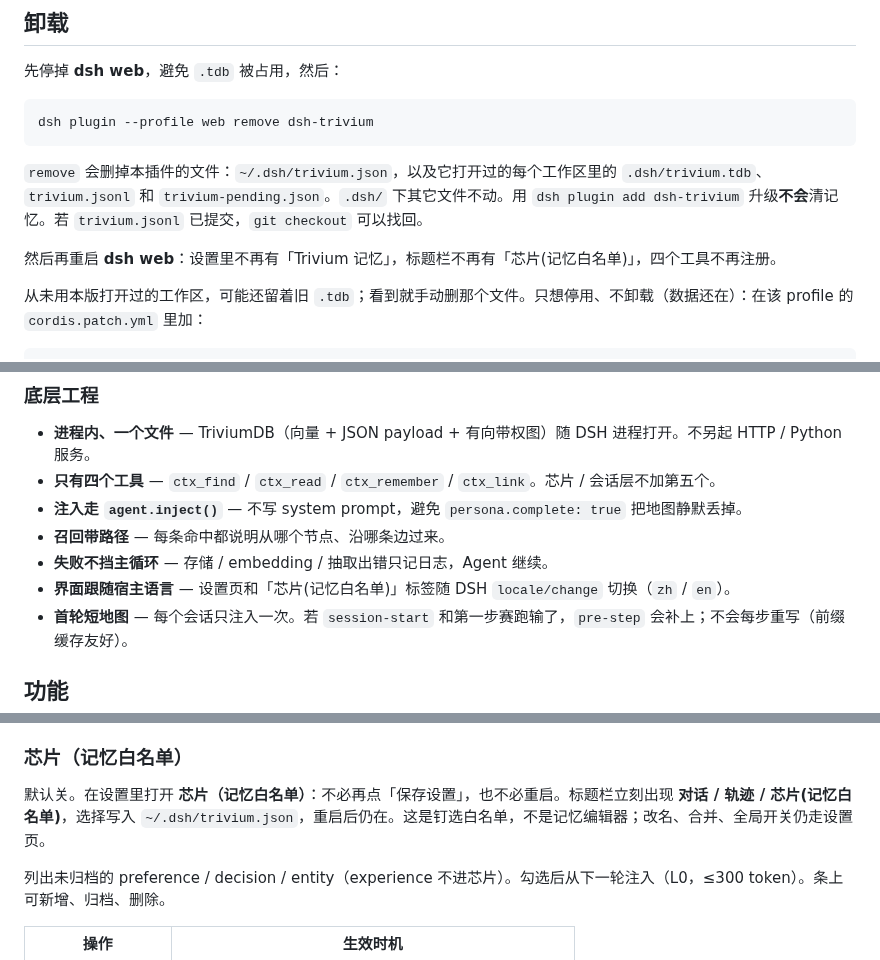
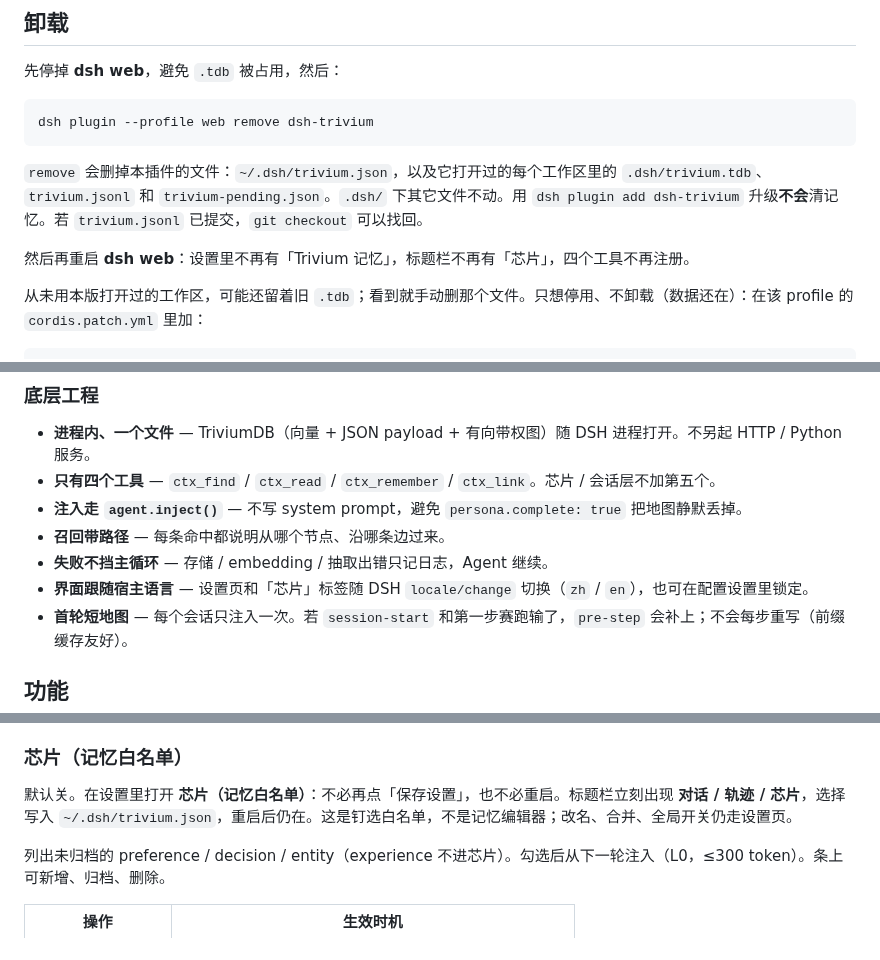
Before and after one commit to QWQcool/dsh-trivium, a Markdown page: README.zh-CN.md, 3 parts joined by grey strips. Rendered like a GitHub page.

```diff
--- a/README.zh-CN.md
+++ b/README.zh-CN.md
@@ -66,7 +66,7 @@ dsh plugin --profile web remove dsh-trivium
 
 `remove` 会删掉本插件的文件：`~/.dsh/trivium.json`，以及它打开过的每个工作区里的 `.dsh/trivium.tdb`、`trivium.jsonl` 和 `trivium-pending.json`。`.dsh/` 下其它文件不动。用 `dsh plugin add dsh-trivium` 升级**不会**清记忆。若 `trivium.jsonl` 已提交，`git checkout` 可以找回。
 
-然后再重启 **dsh web**：设置里不再有「Trivium 记忆」，标题栏不再有「芯片(记忆白名单)」，四个工具不再注册。
+然后再重启 **dsh web**：设置里不再有「Trivium 记忆」，标题栏不再有「芯片」，四个工具不再注册。
 
 从未用本版打开过的工作区，可能还留着旧 `.tdb`；看到就手动删那个文件。只想停用、不卸载（数据还在）：在该 profile 的 `cordis.patch.yml` 里加：
 
@@ -122,7 +122,7 @@ Trivium 是记忆内核，不是日记、日历或聊天伴侣。它按**节点
 - **注入走 `agent.inject()`** — 不写 system prompt，避免 `persona.complete: true` 把地图静默丢掉。
 - **召回带路径** — 每条命中都说明从哪个节点、沿哪条边过来。
 - **失败不挡主循环** — 存储 / embedding / 抽取出错只记日志，Agent 继续。
-- **界面跟随宿主语言** — 设置页和「芯片(记忆白名单)」标签随 DSH `locale/change` 切换（`zh` / `en`）。
+- **界面跟随宿主语言** — 设置页和「芯片」标签随 DSH `locale/change` 切换（`zh` / `en`），也可在配置设置里锁定。
 - **首轮短地图** — 每个会话只注入一次。若 `session-start` 和第一步赛跑输了，`pre-step` 会补上；不会每步重写（前缀缓存友好）。
 
 ## 功能
@@ -135,7 +135,7 @@ Trivium 是记忆内核，不是日记、日历或聊天伴侣。它按**节点
 
 ### 芯片（记忆白名单）
 
-默认关。在设置里打开 **芯片（记忆白名单）**：不必再点「保存设置」，也不必重启。标题栏立刻出现 **对话 / 轨迹 / 芯片(记忆白名单)**，选择写入 `~/.dsh/trivium.json`，重启后仍在。这是钉选白名单，不是记忆编辑器；改名、合并、全局开关仍走设置页。
+默认关。在设置里打开 **芯片（记忆白名单）**：不必再点「保存设置」，也不必重启。标题栏立刻出现 **对话 / 轨迹 / 芯片**，选择写入 `~/.dsh/trivium.json`，重启后仍在。这是钉选白名单，不是记忆编辑器；改名、合并、全局开关仍走设置页。
 
 列出未归档的 preference / decision / entity（experience 不进芯片）。勾选后从下一轮注入（L0，≤300 token）。条上可新增、归档、删除。
 
```
Also changed, not shown: other parts of README.zh-CN.md (+21 -11 lines), README.md (+26 -16 lines), docs/screenshots/04-settings.png, docs/screenshots/05-settings-list.png (deleted), docs/screenshots/05-settings-options.png (added), docs/screenshots/06-session-map.png (deleted), docs/screenshots/06-settings-list.png (added), docs/screenshots/07-chips.png (added), 2 other files.
